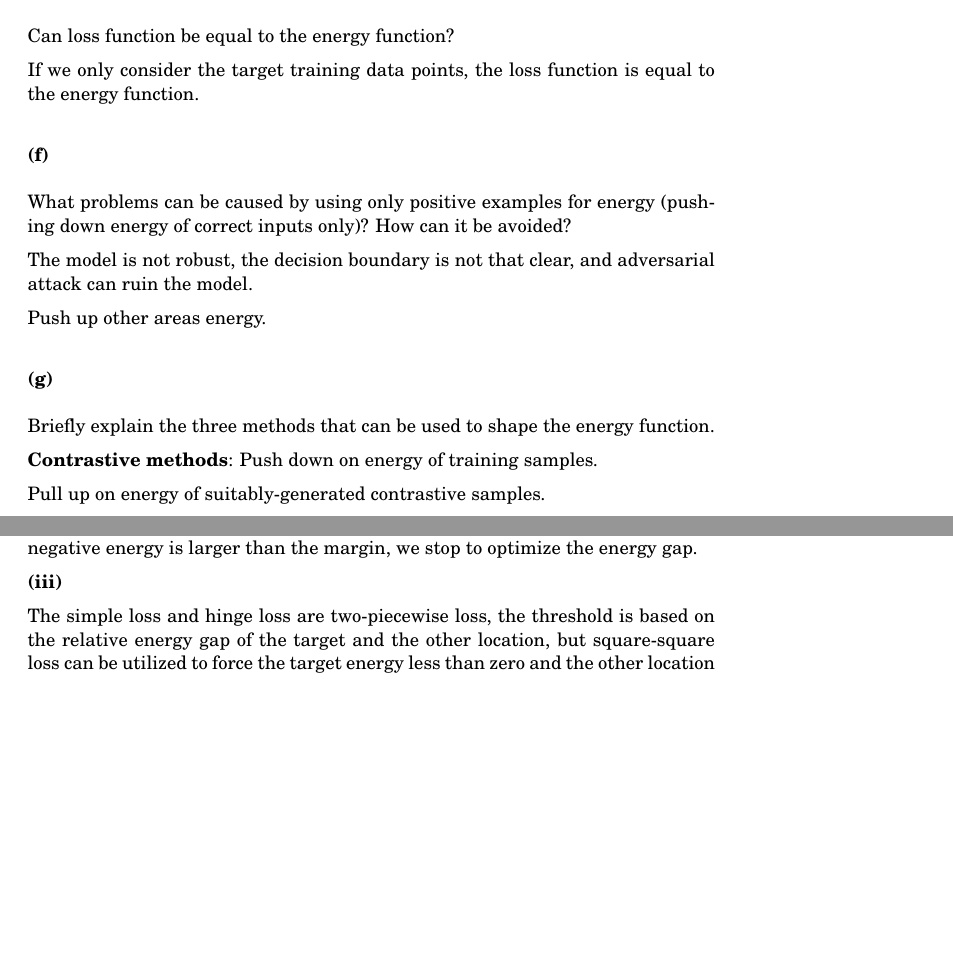
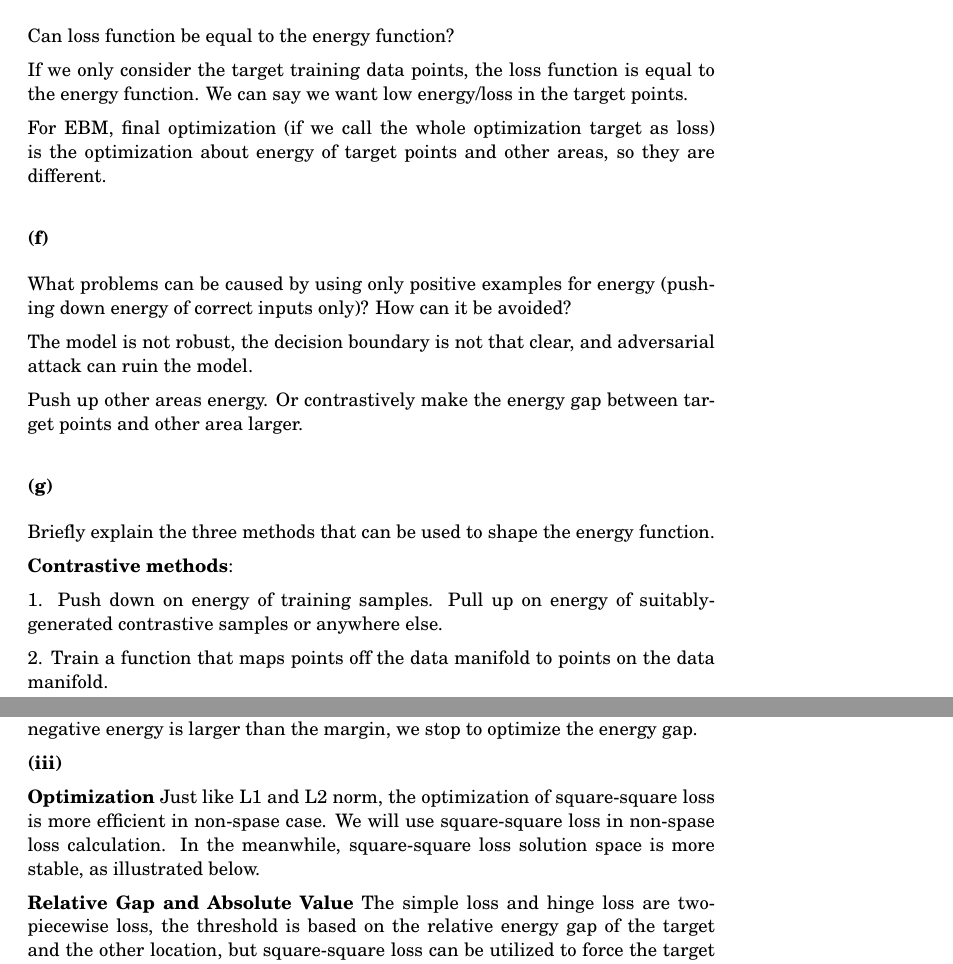
Before and after one commit to Xiang-Pan/NYU_DL, a LaTeX problem sheet (HW3/main.tex, which reads HW3/part_1.tex): two parts of pages 3 and 8 of 8 before the commit and two parts of pages 3 and 8 of 9 after it, joined at a grey line, cut so that both start at the same text, the shorter picture padded with empty space. Compiled offline with pdfLaTeX.

Commit message:
HW3 update

```diff
--- a/HW3/part_1.tex
+++ b/HW3/part_1.tex
@@ -54,14 +54,16 @@ The energy function is used to calculate the energy of the data points.
 \subsubsection*{(e)}
 Can loss function be equal to the energy function?
 
-If we only consider the target training data points, the loss function is equal to the energy function.
+If we only consider the target training data points, the loss function is equal to the energy function. We can say we want low energy/loss in the target points.
+
+For EBM, final optimization (if we call the whole optimization target as   loss) is the optimization about energy of target points and other areas, so they are different.
 
 \subsubsection*{(f)}
 What problems can be caused by using only positive examples for energy (pushing down energy of correct inputs only)? How can it be avoided?
 
 The model is not robust, the decision boundary is not that clear, and adversarial attack can ruin the model.
 
-Push up other areas energy.
+Push up other areas energy. Or contrastively make the energy gap between target points and other area larger.
 
 
 
@@ -69,8 +71,9 @@ Push up other areas energy.
 Briefly explain the three methods that can be used to shape the energy function.
 
 \textbf{Contrastive methods}:
-Push down on energy of training samples.
 
-Pull up on energy of suitably-generated contrastive samples.
+1. Push down on energy of training samples. Pull up on energy of suitably-generated contrastive samples or anywhere else.
+
+2. Train a function that maps points off the data manifold to points on the data manifold.
 
 \textbf{Regularized Methods}:
@@ -303,6 +309,10 @@ The margin term is the gap between the target (training data point) energy and t
 
 \textbf{(iii)}
 
+\textbf{Optimization}
+Just like L1 and L2 norm, the optimization of square-square loss is more efficient in non-spase case. We will use square-square loss in non-spase loss calculation. In the meanwhile, square-square loss solution space is more stable, as illustrated below.
+
+\textbf{Relative Gap and Absolute Value}
 The simple loss and hinge loss are two-piecewise loss, the threshold is based on the relative energy gap of the target and the other location, but square-square loss can be utilized to force the target energy less than zero and the other location energy larger than m. The square-square loss do not only optimize the relative energy gap, but also optimize the absolute energy range.
 
 If we only would like to optimize the relative energy gap, we can use the simple loss, but if we want to control the absolute energy range, we can use the square-square loss.
```
Also changed, not shown: HW3/xp2030/hw3_theory.pdf, HW3/part_1.tex (5 more changed lines), 4 other files.
